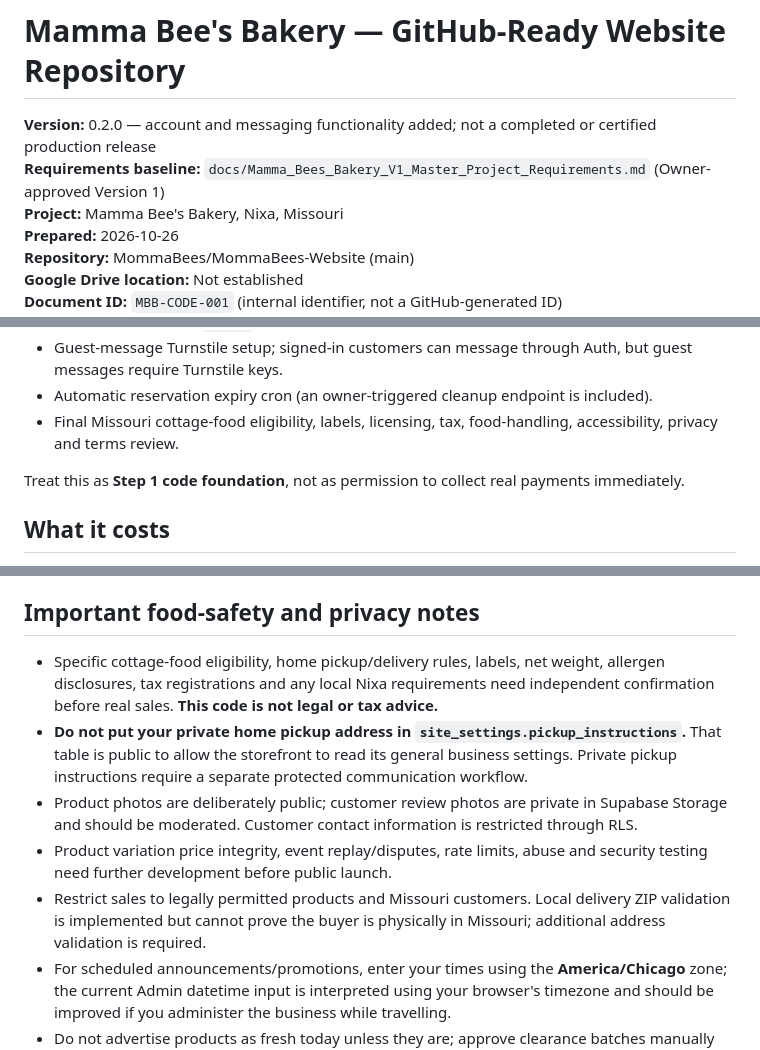
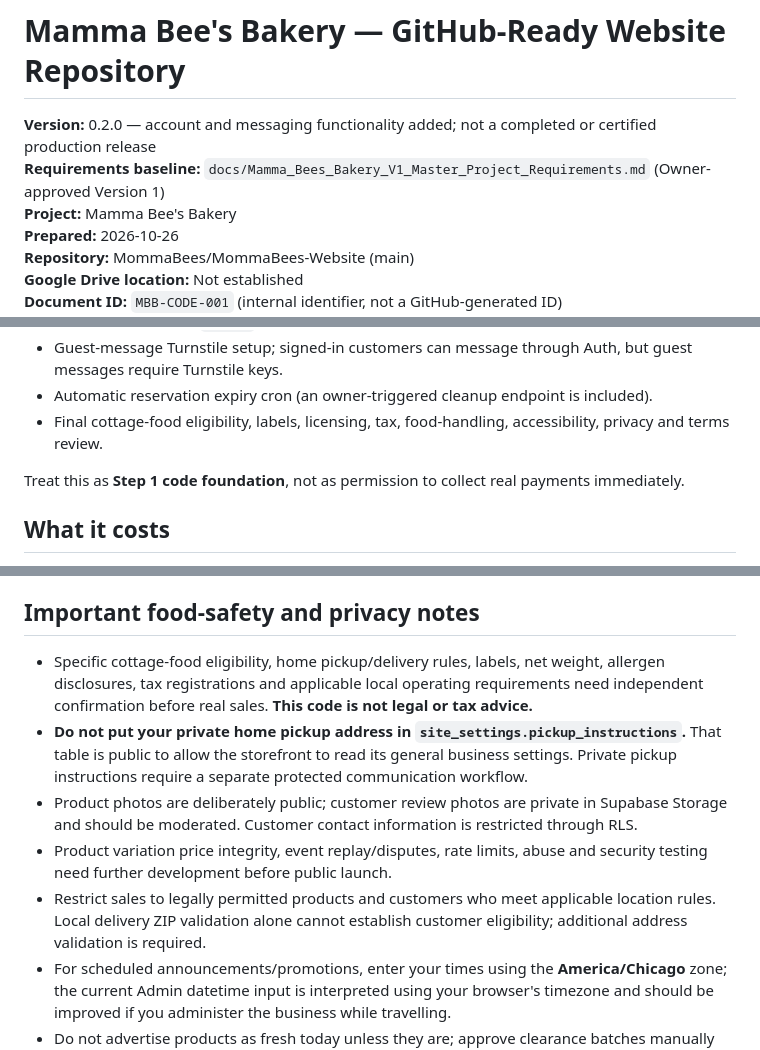
Before and after one commit to MommaBees/MommaBees-Website, a Markdown page: README.md, 3 parts joined by grey strips. Rendered like a GitHub page.

Commit message:
Remove locality claims from public project README while retaining food law and tax review requirements

```diff
--- a/README.md
+++ b/README.md
@@ -2,7 +2,7 @@
 
 **Version:** 0.2.0 — account and messaging functionality added; not a completed or certified production release
 **Requirements baseline:** `docs/Mamma_Bees_Bakery_V1_Master_Project_Requirements.md` (Owner-approved Version 1)
-**Project:** Mamma Bee's Bakery, Nixa, Missouri
+**Project:** Mamma Bee's Bakery
 **Prepared:** 2026-10-26
 **Repository:** MommaBees/MommaBees-Website (main)
 **Google Drive location:** Not established
@@ -57,7 +57,7 @@ This is not being silently deleted from V1. The following require further code a
 - An **Admin download button** for QR PNG/PDF (the repository instead includes a command-line QR generator under `tools/`).
 - Guest-message Turnstile setup; signed-in customers can message through Auth, but guest messages require Turnstile keys.
 - Automatic reservation expiry cron (an owner-triggered cleanup endpoint is included).
-- Final Missouri cottage-food eligibility, labels, licensing, tax, food-handling, accessibility, privacy and terms review.
+- Final cottage-food eligibility, labels, licensing, tax, food-handling, accessibility, privacy and terms review.
 
 Treat this as **Step 1 code foundation**, not as permission to collect real payments immediately.
 
@@ -170,11 +170,11 @@ For Cloudflare Pages Functions local execution, use Cloudflare Wrangler with `.d
 
 ## Important food-safety and privacy notes
 
-- Specific cottage-food eligibility, home pickup/delivery rules, labels, net weight, allergen disclosures, tax registrations and any local Nixa requirements need independent confirmation before real sales. **This code is not legal or tax advice.**
+- Specific cottage-food eligibility, home pickup/delivery rules, labels, net weight, allergen disclosures, tax registrations and applicable local operating requirements need independent confirmation before real sales. **This code is not legal or tax advice.**
 - **Do not put your private home pickup address in `site_settings.pickup_instructions`.** That table is public to allow the storefront to read its general business settings. Private pickup instructions require a separate protected communication workflow.
 - Product photos are deliberately public; customer review photos are private in Supabase Storage and should be moderated. Customer contact information is restricted through RLS.
 - Product variation price integrity, event replay/disputes, rate limits, abuse and security testing need further development before public launch.
-- Restrict sales to legally permitted products and Missouri customers. Local delivery ZIP validation is implemented but cannot prove the buyer is physically in Missouri; additional address validation is required.
+- Restrict sales to legally permitted products and customers who meet applicable location rules. Local delivery ZIP validation alone cannot establish customer eligibility; additional address validation is required.
 - For scheduled announcements/promotions, enter your times using the **America/Chicago** zone; the current Admin datetime input is interpreted using your browser's timezone and should be improved if you administer the business while travelling.
 - Do not advertise products as fresh today unless they are; approve clearance batches manually and verify eligibility and original customer rights.
 
```
Also changed, not shown: other parts of README.md (+2 -2 lines).
